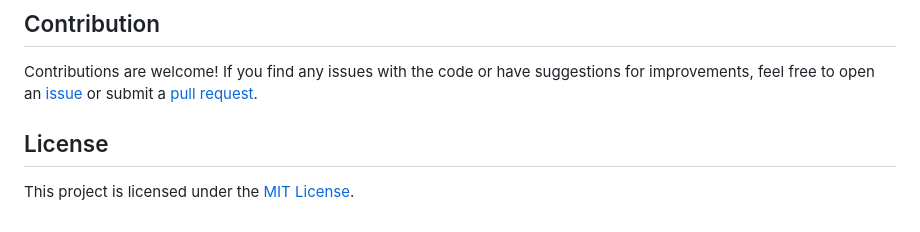
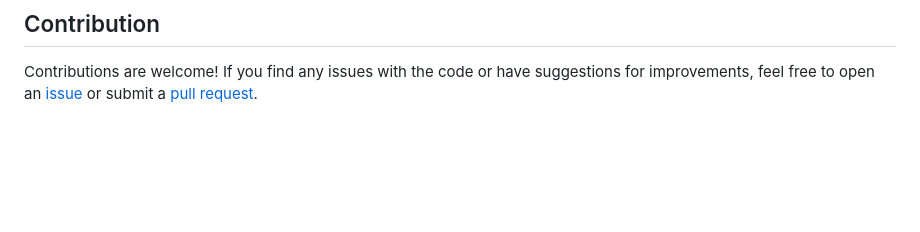
Before and after one commit to castroalves-gabi/loginPageGlasmorphismCSS, a Markdown page: README.md, the part around one of its changes. GitHub-like rendering; blank space fills up the shorter version.

```diff
--- a/README.md
+++ b/README.md
@@ -91,7 +99,3 @@ The CSS code defines background, border, shadow, spacing, and typography propert
 ## Contribution
 
 Contributions are welcome! If you find any issues with the code or have suggestions for improvements, feel free to open an [issue](https://github.com/your-username/repository-name/issues) or submit a [pull request](https://github.com/your-username/repository-name/pulls).
-
-## License
-
-This project is licensed under the [MIT License](LICENSE).
```
Also changed, not shown: other parts of README.md (+9 -1 lines).
